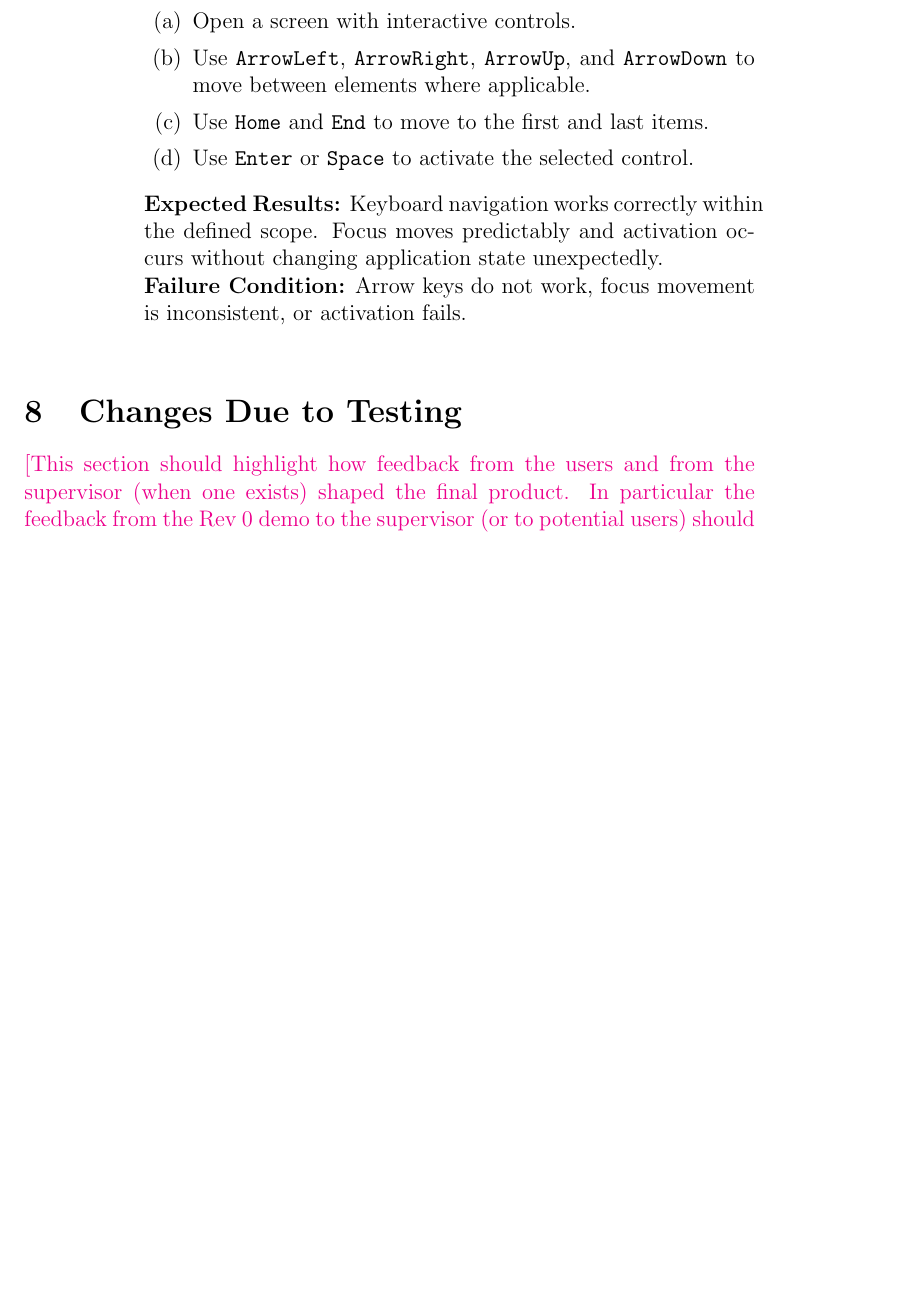
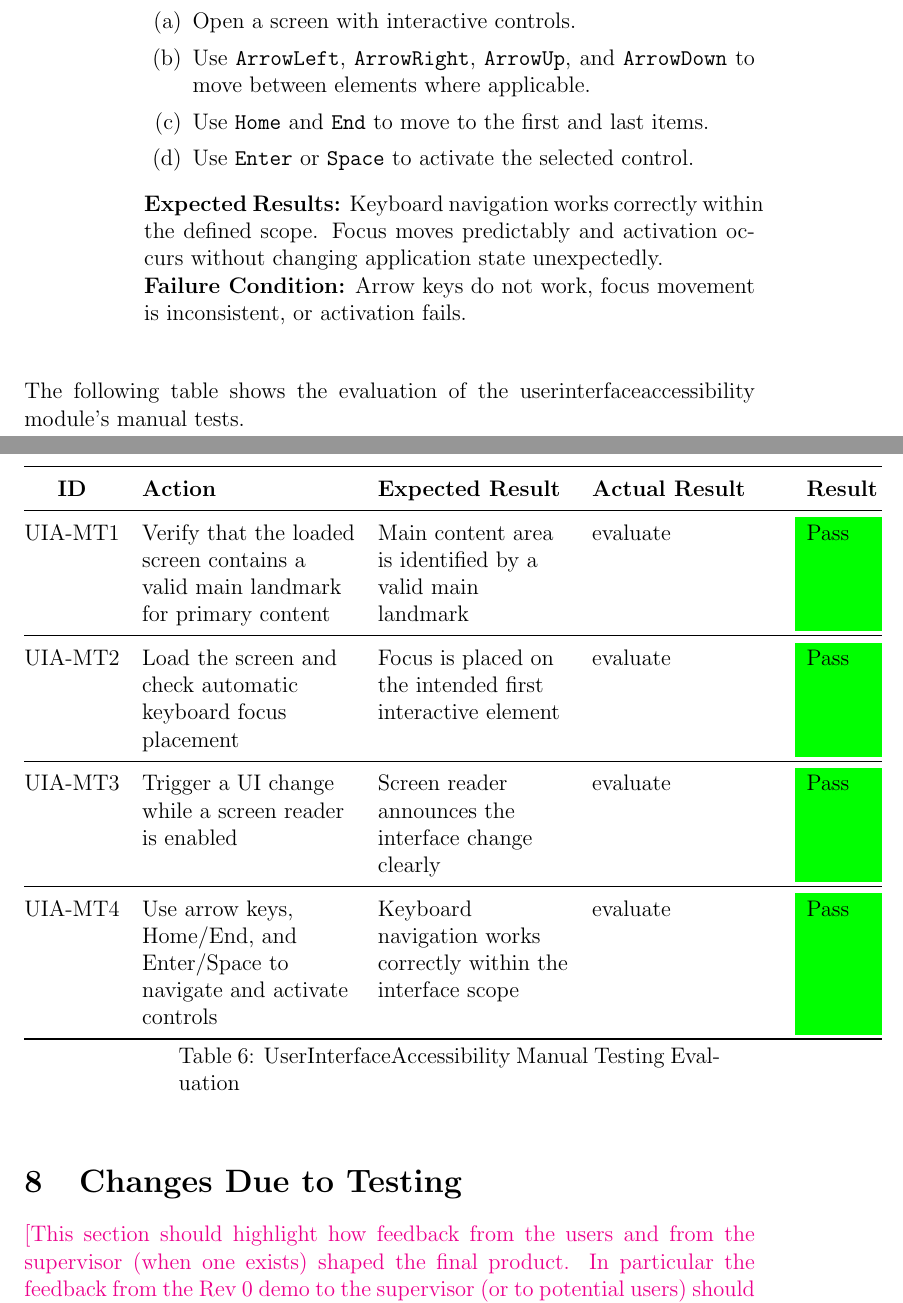
Before and after one commit to 4G06-CAPSTONE-2025/Reading4All, a LaTeX document (docs/VnVReport/VnVReport.tex): part of page 15 of 17 before the commit and two parts of pages 15 and 16 of 18 after it, the two joined at a grey line, cut so that both start at the same text, the shorter picture padded with empty space. Compiled offline with pdfLaTeX.

Commit message:
draft uia module eval man tests (#557)

```diff
--- a/docs/VnVReport/VnVReport.tex
+++ b/docs/VnVReport/VnVReport.tex
@@ -502,7 +502,61 @@ The following are the manual tests for this module.
     {\bf Failure Condition:} Arrow keys do not work, focus movement is inconsistent, or activation fails. \\
 
 \end{enumerate}
+The following table shows the evaluation of the userinterfaceaccessibility
+module’s manual tests.
 
+\newcounter{uiamantestcase}
+\newcommand{\uiamantestcount}{\stepcounter{uiamantestcase}\theuiamantestcase}
+
+\begin{longtable}{@{}c
+    >{\raggedright\arraybackslash}p{4.0cm}
+    >{\raggedright\arraybackslash}p{3.6cm}
+    >{\raggedright\arraybackslash}p{3.6cm}
+    >{\raggedright\arraybackslash}p{1.2cm}
+    >{\centering\arraybackslash}p{1.2cm}@{}}
+  \toprule
+  \textbf{ID} & \textbf{Action} &
+  \textbf{Expected Result} & \textbf{Actual Result} & \textbf{Result} \\
+  \midrule
+  \endfirsthead
+
+  \multicolumn{6}{l}{\textit{(Continued from previous page)}} \\
+  \toprule
+  \textbf{ID} &  \textbf{Action} &
+  \textbf{Expected Result} & \textbf{Actual Result} & \textbf{Result} \\
+  \midrule
+  \endhead
+
+  \multicolumn{6}{r}{\textit{Continued on next page}} \\
+  \endfoot
+
+  \bottomrule
+  \caption{UserInterfaceAccessibility Manual Testing Evaluation}
+  \label{table:uii-man-eval}
+  \endlastfoot
+
+  UIA-MT\uiamantestcount & Verify that the loaded screen contains a valid main landmark for primary content &
+  Main content area is identified by a valid main landmark &
+  evaluate &
+  \cellcolor{green}Pass \\ \midrule
+
+  UIA-MT\uiamantestcount & Load the screen and check automatic keyboard focus placement &
+  Focus is placed on the intended first interactive element &
+  evaluate &
+  \cellcolor{green}Pass \\ \midrule
+
+  UIA-MT\uiamantestcount & Trigger a UI change while a screen reader is enabled &
+  Screen reader announces the interface change clearly &
+  evaluate &
+  \cellcolor{green}Pass \\ \midrule
+
+  UIA-MT\uiamantestcount & Use arrow keys, Home/End, and Enter/Space to navigate and activate controls &
+  Keyboard navigation works correctly within the interface scope &
+evaluate &
+  \cellcolor{green}Pass \\
+
+
+\end{longtable}
 
 
 
```
